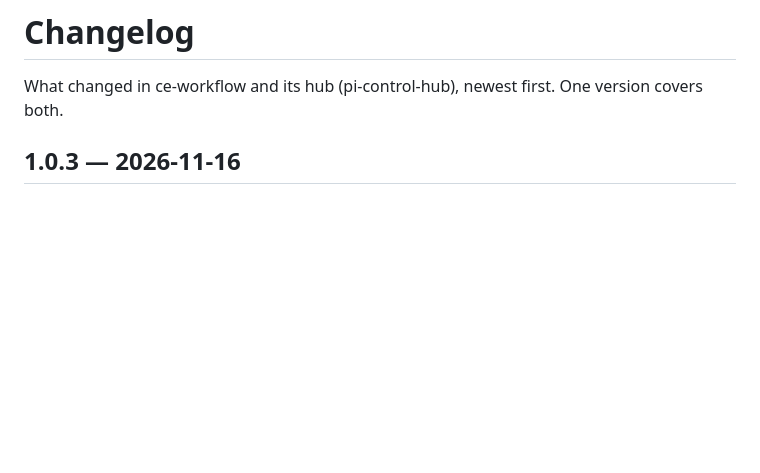
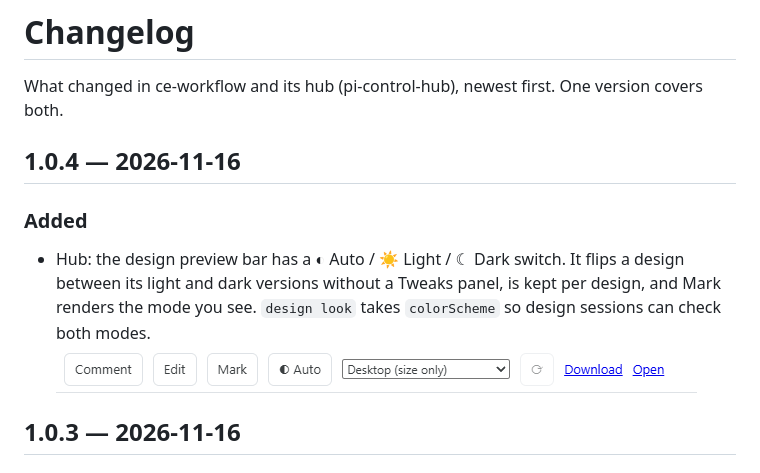
Before and after one commit to DrunkenDonkey80/ce-workflow, a Markdown page: CHANGELOG.md, the part around the change. Rendered like a GitHub page; pictures changed too: docs/changelog/1.0.4-design-scheme.png (added); blank space fills up the shorter version.

```diff
--- a/CHANGELOG.md
+++ b/CHANGELOG.md
@@ -1,6 +1,12 @@
 # Changelog
 
 What changed in ce-workflow and its hub (pi-control-hub), newest first. One version covers both.
+
+## 1.0.4 — 2026-11-16
+
+### Added
+- Hub: the design preview bar has a ◐ Auto / ☀ Light / ☾ Dark switch. It flips a design between its light and dark versions without a Tweaks panel, is kept per design, and Mark renders the mode you see. `design look` takes `colorScheme` so design sessions can check both modes.
+![Design preview bar with the Auto light/dark switch](docs/changelog/1.0.4-design-scheme.png)
 
 ## 1.0.3 — 2026-11-16
 
```
Also changed, not shown: extensions/design-guide.md (+1 -1 lines), 12 other files.
